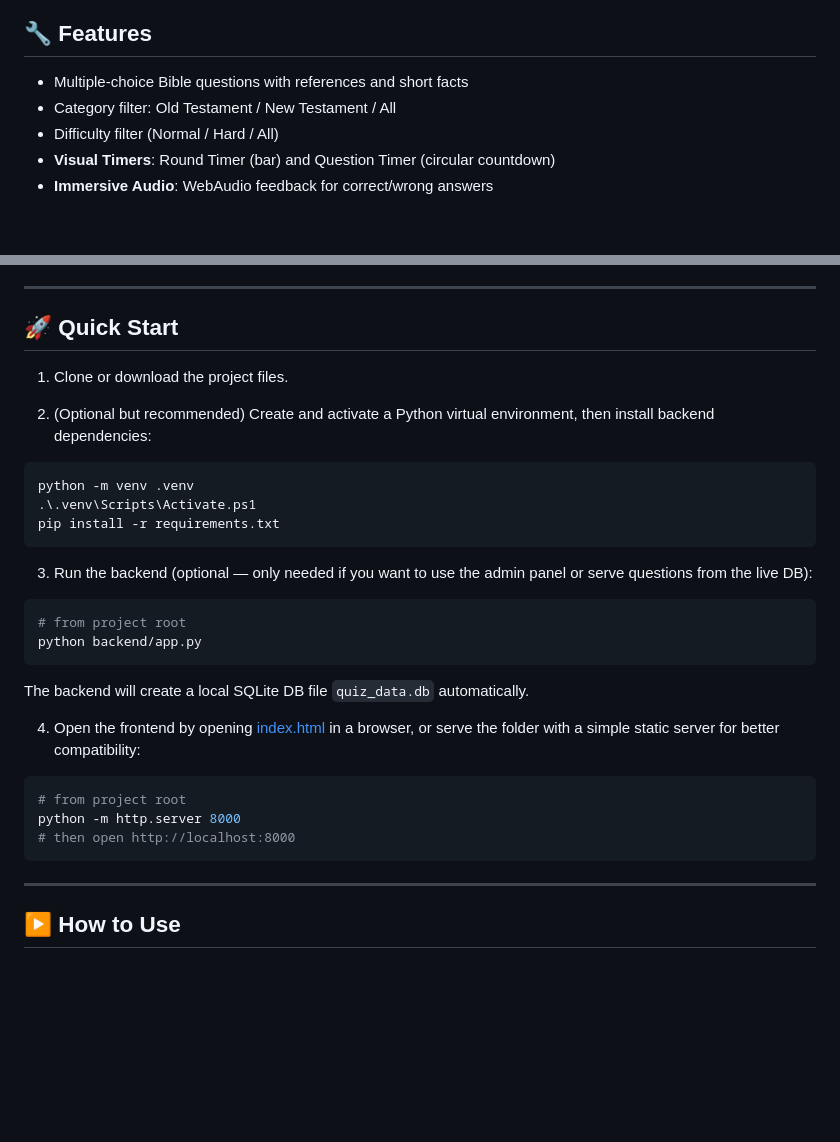
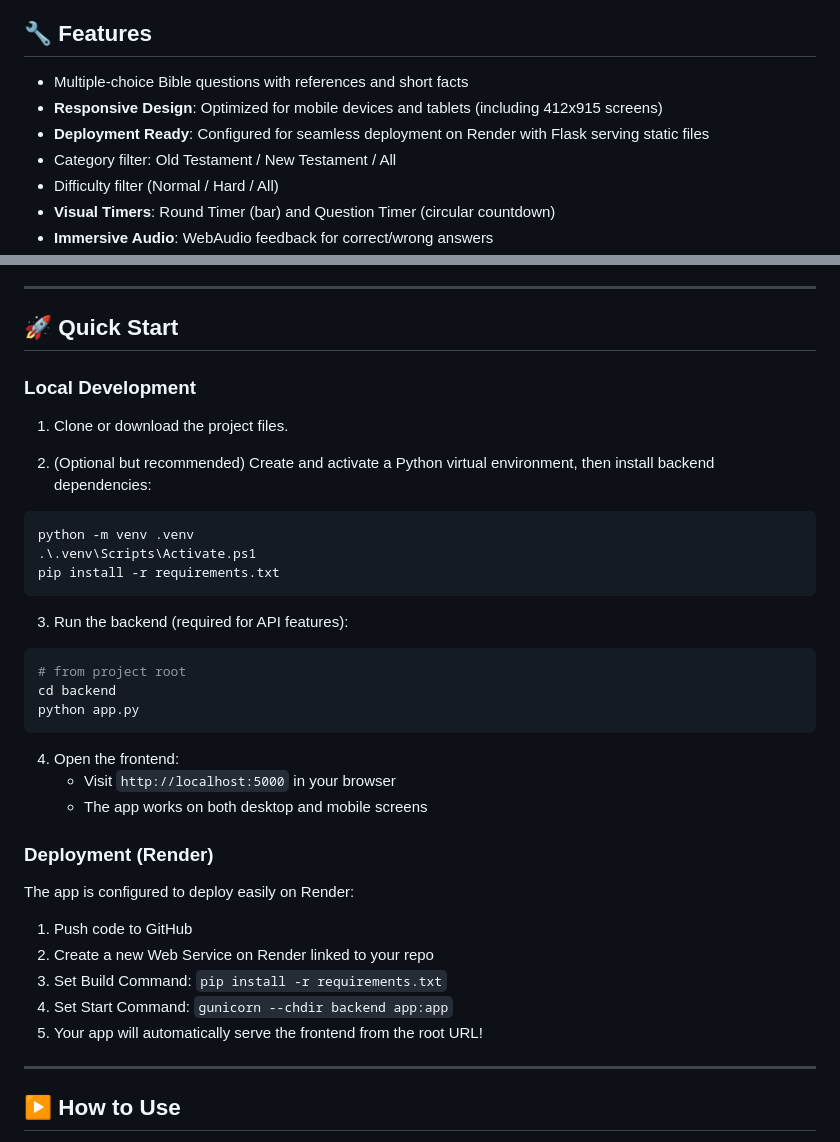
Before and after one commit to fwesh001/Bible-Quiz, a Markdown page: README.md, 2 parts joined by grey strips. GitHub-like rendering; blank space fills up the shorter version.

Commit message:
docs: Update README with responsive design, deployment information, and refined quick start instructions.

````diff
--- a/README.md
+++ b/README.md
@@ -7,6 +7,8 @@ A lightweight, browser-based quiz game to test and learn knowledge of the Script
 ## 🔧 Features
 
 - Multiple-choice Bible questions with references and short facts
+- **Responsive Design**: Optimized for mobile devices and tablets (including 412x915 screens)
+- **Deployment Ready**: Configured for seamless deployment on Render with Flask serving static files
 - Category filter: Old Testament / New Testament / All
 - Difficulty filter (Normal / Hard / All)
 - **Visual Timers**: Round Timer (bar) and Question Timer (circular countdown)
@@ -22,6 +24,8 @@ A lightweight, browser-based quiz game to test and learn knowledge of the Script
 
 ## 🚀 Quick Start
 
+### Local Development
+
 1. Clone or download the project files.
 
 2. (Optional but recommended) Create and activate a Python virtual environment, then install backend dependencies:
@@ -32,22 +36,26 @@ python -m venv .venv
 pip install -r requirements.txt
 ```
 
-3. Run the backend (optional — only needed if you want to use the admin panel or serve questions from the live DB):
+3. Run the backend (required for API features):
 
 ```powershell
 # from project root
-python backend/app.py
+cd backend
+python app.py
 ```
 
-The backend will create a local SQLite DB file `quiz_data.db` automatically.
+4. Open the frontend:
+   - Visit `http://localhost:5000` in your browser
+   - The app works on both desktop and mobile screens
 
-4. Open the frontend by opening [index.html](index.html) in a browser, or serve the folder with a simple static server for better compatibility:
+### Deployment (Render)
 
-```powershell
-# from project root
-python -m http.server 8000
-# then open http://localhost:8000
-```
+The app is configured to deploy easily on Render:
+1. Push code to GitHub
+2. Create a new Web Service on Render linked to your repo
+3. Set Build Command: `pip install -r requirements.txt`
+4. Set Start Command: `gunicorn --chdir backend app:app`
+5. Your app will automatically serve the frontend from the root URL!
 
 ---
 
````
